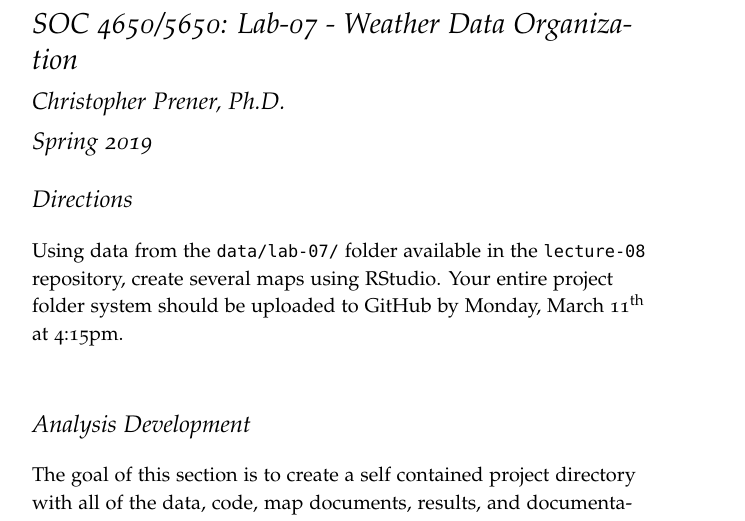
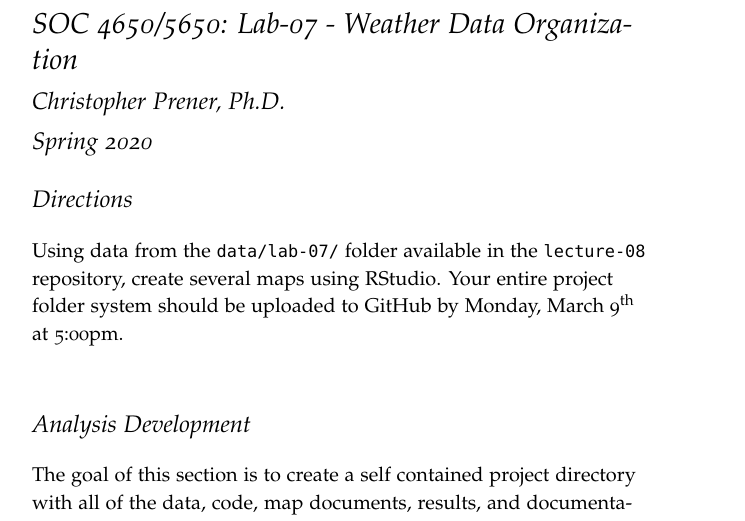
Before and after one commit to Karchaga/lecture-08, a LaTeX document (extras/lab-07.tex): part of page 1 of 2, cut so that both start at the same text. Compiled offline with pdfLaTeX.

Commit message:
add updated lab

```diff
--- a/extras/lab-07.tex
+++ b/extras/lab-07.tex
@@ -23,7 +23,7 @@
 % define the title
 \title{SOC 4650/5650: Lab-07 - Weather Data Organization}
 \author{Christopher Prener, Ph.D.}
-\date{Spring 2019}
+\date{Spring 2020}
 % =======================================================
 \begin{document}
 % =======================================================
@@ -31,7 +31,7 @@
 % =======================================================
 
 \section{Directions}
-Using data from the \texttt{data/lab-07/} folder available in the \texttt{lecture-08} repository, create several maps using RStudio. Your entire project folder system should be uploaded to GitHub by Monday, March 11\textsuperscript{th} at 4:15pm.
+Using data from the \texttt{data/lab-07/} folder available in the \texttt{lecture-08} repository, create several maps using RStudio. Your entire project folder system should be uploaded to GitHub by Monday, March 9\textsuperscript{th} at 5:00pm.
 
 \vspace{5mm}
 \section{Analysis Development}
```
Also changed, not shown: assignments/lab-07.pdf.
